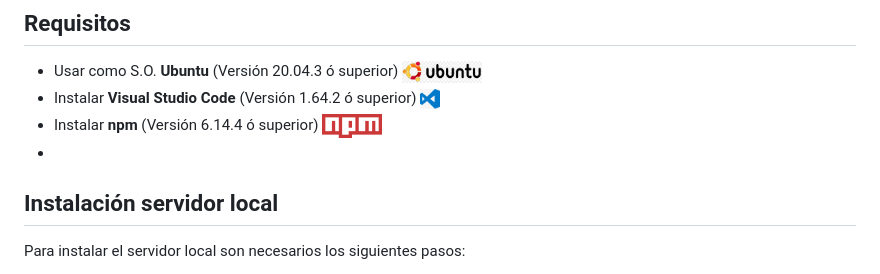
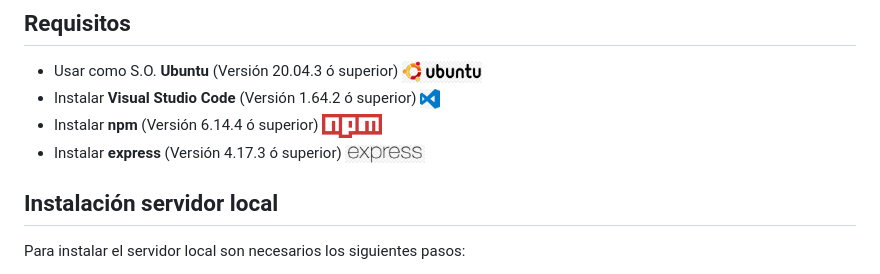
Before and after one commit to Mario-Carmona/SARA_Chatbot, a Markdown page: README.md, the part around the change. GitHub-like rendering; pictures changed too: image_readme/logo_express.jpg (added).

Commit message:
Cambio requisitos readme

```diff
--- a/README.md
+++ b/README.md
@@ -19,7 +19,7 @@ Repositorio que contiene mi Trabajo Fin de Grado realizado en la UGR durante el
 - Usar como S.O. **Ubuntu** (Versión 20.04.3 ó superior) [<img src="./image_readme/logo_ubuntu.jpg" alt="Logo ubuntu" width="80" height="20"/>](https://ubuntu.com/download/desktop)
 - Instalar **Visual Studio Code** (Versión 1.64.2 ó superior) [<img src="./image_readme/logo_vscode.jpg" alt="Logo vscode" width="20" height="20"/>](https://code.visualstudio.com/download)
 - Instalar **npm** (Versión 6.14.4 ó superior) [<img src="./image_readme/logo_npm.png" alt="Logo npm" width="60" height="20"/>](https://www.npmjs.com/)
--
+- Instalar **express** (Versión 4.17.3 ó superior) [<img src="./image_readme/logo_express.jpg" alt="Logo express" width="80" height="20"/>](https://www.npmjs.com/package/express)
 
 
 ## Instalación servidor local
```
